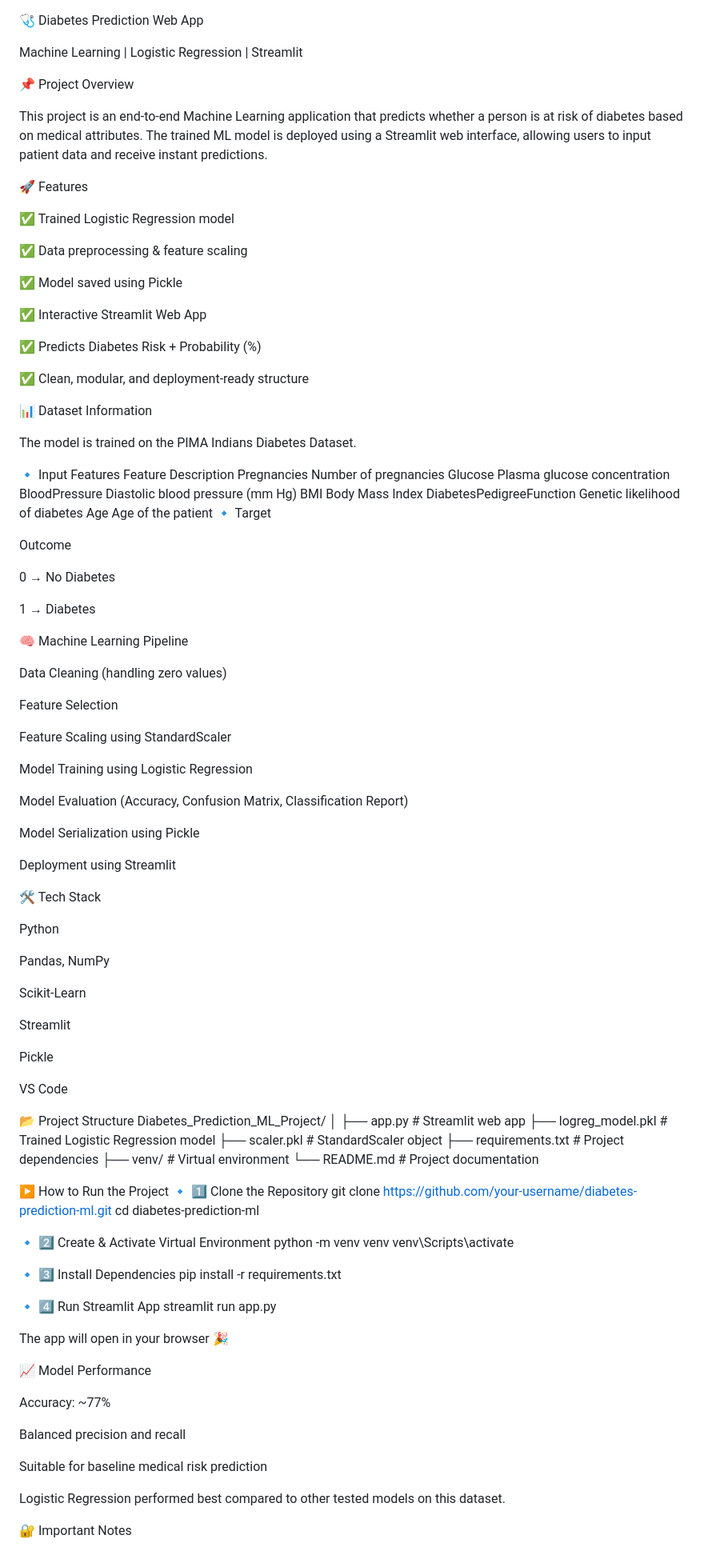
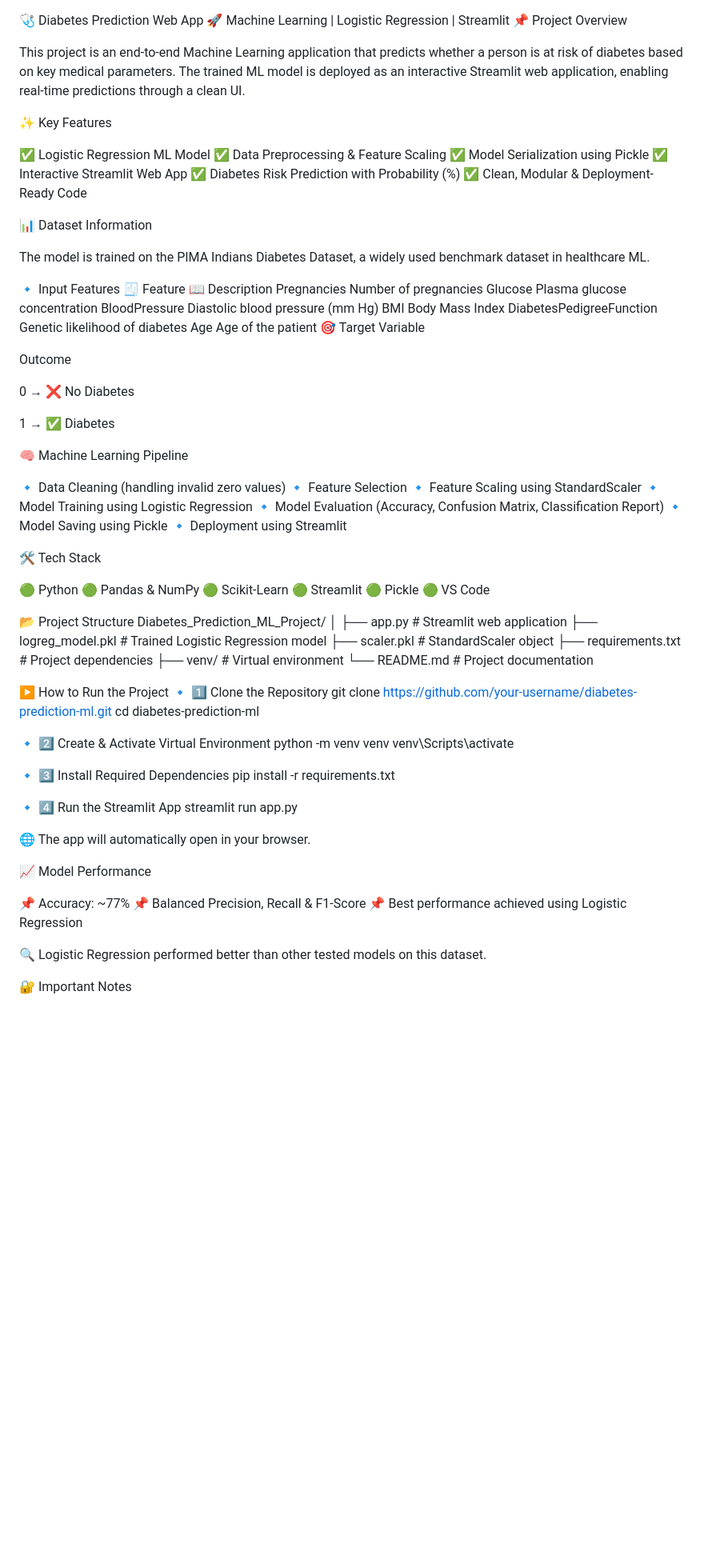
Before and after one commit to Ashfaque-Ahmed786/ML-Projects, a Markdown page: Diabetes_Prediction/README.md, the part around one of its changes. Shown at 80% size. GitHub-like rendering; blank space fills up the shorter version.

Commit message:
Revise README for improved clarity and formatting
Updated README.md to enhance clarity and presentation.

```diff
--- a/Diabetes_Prediction/README.md
+++ b/Diabetes_Prediction/README.md
@@ -1,80 +1,62 @@
 🩺 Diabetes Prediction Web App
-
-Machine Learning | Logistic Regression | Streamlit
-
+🚀 Machine Learning | Logistic Regression | Streamlit
 📌 Project Overview
 
-This project is an end-to-end Machine Learning application that predicts whether a person is at risk of diabetes based on medical attributes.
-The trained ML model is deployed using a Streamlit web interface, allowing users to input patient data and receive instant predictions.
+This project is an end-to-end Machine Learning application that predicts whether a person is at risk of diabetes based on key medical parameters.
+The trained ML model is deployed as an interactive Streamlit web application, enabling real-time predictions through a clean UI.
 
-🚀 Features
+✨ Key Features
 
-✅ Trained Logistic Regression model
-
-✅ Data preprocessing & feature scaling
-
-✅ Model saved using Pickle
-
+✅ Logistic Regression ML Model
+✅ Data Preprocessing & Feature Scaling
+✅ Model Serialization using Pickle
 ✅ Interactive Streamlit Web App
-
-✅ Predicts Diabetes Risk + Probability (%)
-
-✅ Clean, modular, and deployment-ready structure
+✅ Diabetes Risk Prediction with Probability (%)
+✅ Clean, Modular & Deployment-Ready Code
 
 📊 Dataset Information
 
-The model is trained on the PIMA Indians Diabetes Dataset.
+The model is trained on the PIMA Indians Diabetes Dataset, a widely used benchmark dataset in healthcare ML.
 
 🔹 Input Features
-Feature	Description
+🧾 Feature	📖 Description
 Pregnancies	Number of pregnancies
 Glucose	Plasma glucose concentration
 BloodPressure	Diastolic blood pressure (mm Hg)
 BMI	Body Mass Index
 DiabetesPedigreeFunction	Genetic likelihood of diabetes
 Age	Age of the patient
-🔹 Target
+🎯 Target Variable
 
 Outcome
 
-0 → No Diabetes
+0 → ❌ No Diabetes
 
-1 → Diabetes
+1 → ✅ Diabetes
 
 🧠 Machine Learning Pipeline
 
-Data Cleaning (handling zero values)
-
-Feature Selection
-
-Feature Scaling using StandardScaler
-
-Model Training using Logistic Regression
-
-Model Evaluation (Accuracy, Confusion Matrix, Classification Report)
-
-Model Serialization using Pickle
-
-Deployment using Streamlit
+🔹 Data Cleaning (handling invalid zero values)
+🔹 Feature Selection
+🔹 Feature Scaling using StandardScaler
+🔹 Model Training using Logistic Regression
+🔹 Model Evaluation (Accuracy, Confusion Matrix, Classification Report)
+🔹 Model Saving using Pickle
+🔹 Deployment using Streamlit
 
 🛠️ Tech Stack
 
-Python
-
-Pandas, NumPy
-
-Scikit-Learn
-
-Streamlit
-
-Pickle
-
-VS Code
+🟢 Python
+🟢 Pandas & NumPy
+🟢 Scikit-Learn
+🟢 Streamlit
+🟢 Pickle
+🟢 VS Code
 
 📂 Project Structure
 Diabetes_Prediction_ML_Project/
 │
-├── app.py                  # Streamlit web app
+├── app.py                  # Streamlit web application
 ├── logreg_model.pkl        # Trained Logistic Regression model
 ├── scaler.pkl              # StandardScaler object
 ├── requirements.txt        # Project dependencies
@@ -90,24 +72,22 @@ cd diabetes-prediction-ml
 python -m venv venv
 venv\Scripts\activate
 
-🔹 3️⃣ Install Dependencies
+🔹 3️⃣ Install Required Dependencies
 pip install -r requirements.txt
 
-🔹 4️⃣ Run Streamlit App
+🔹 4️⃣ Run the Streamlit App
 streamlit run app.py
 
 
-The app will open in your browser 🎉
+🌐 The app will automatically open in your browser.
 
 📈 Model Performance
 
-Accuracy: ~77%
+📌 Accuracy: ~77%
+📌 Balanced Precision, Recall & F1-Score
+📌 Best performance achieved using Logistic Regression
 
-Balanced precision and recall
-
-Suitable for baseline medical risk prediction
-
-Logistic Regression performed best compared to other tested models on this dataset.
+🔍 Logistic Regression performed better than other tested models on this dataset.
 
 🔐 Important Notes
 
```
Also changed, not shown: other parts of Diabetes_Prediction/README.md (+17 -27 lines).
